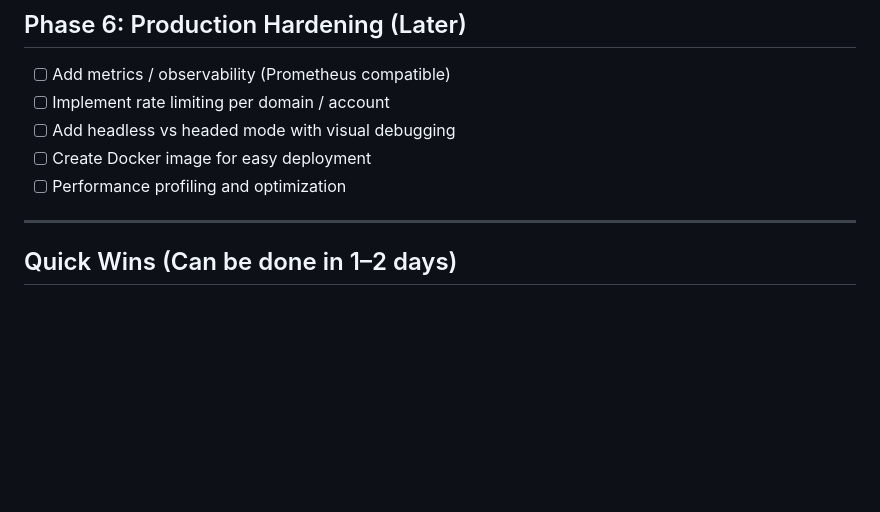
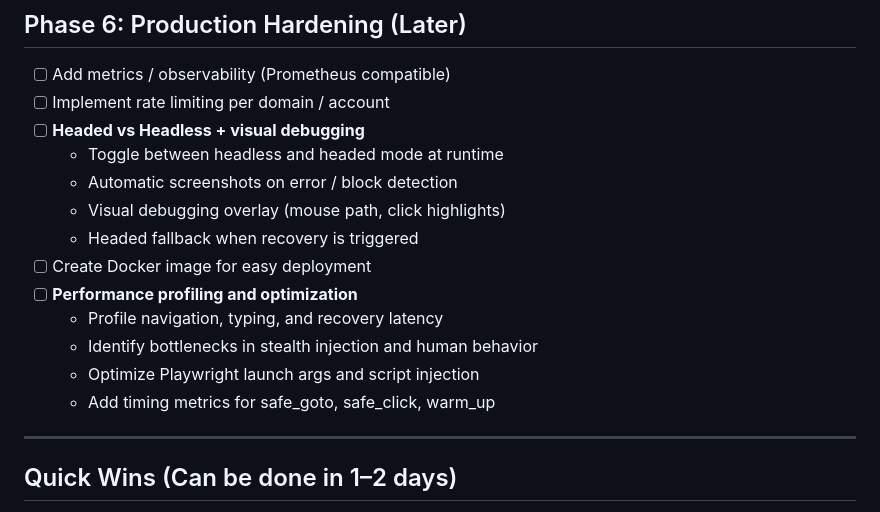
Before and after one commit to shanewas/agentic-stealth-browser, a Markdown page: TASKS.md, the part around the change. Drawn GitHub-style; blank space fills up the shorter version.

Commit message:
Updated TASKS.md: Added detailed tasks for Headed vs Headless + visual debugging and Performance profiling under Phase 6

```diff
--- a/TASKS.md
+++ b/TASKS.md
@@ -103,10 +103,17 @@
 
 - [ ] Add metrics / observability (Prometheus compatible)
 - [ ] Implement rate limiting per domain / account
-- [ ] Add headless vs headed mode with visual debugging
+- [ ] **Headed vs Headless + visual debugging**
+  - Toggle between headless and headed mode at runtime
+  - Automatic screenshots on error / block detection
+  - Visual debugging overlay (mouse path, click highlights)
+  - Headed fallback when recovery is triggered
 - [ ] Create Docker image for easy deployment
-- [ ] Performance profiling and optimization
-
+- [ ] **Performance profiling and optimization**
+  - Profile navigation, typing, and recovery latency
+  - Identify bottlenecks in stealth injection and human behavior
+  - Optimize Playwright launch args and script injection
+  - Add timing metrics for safe_goto, safe_click, warm_up
 ---
 
 ## Quick Wins (Can be done in 1–2 days)
```
